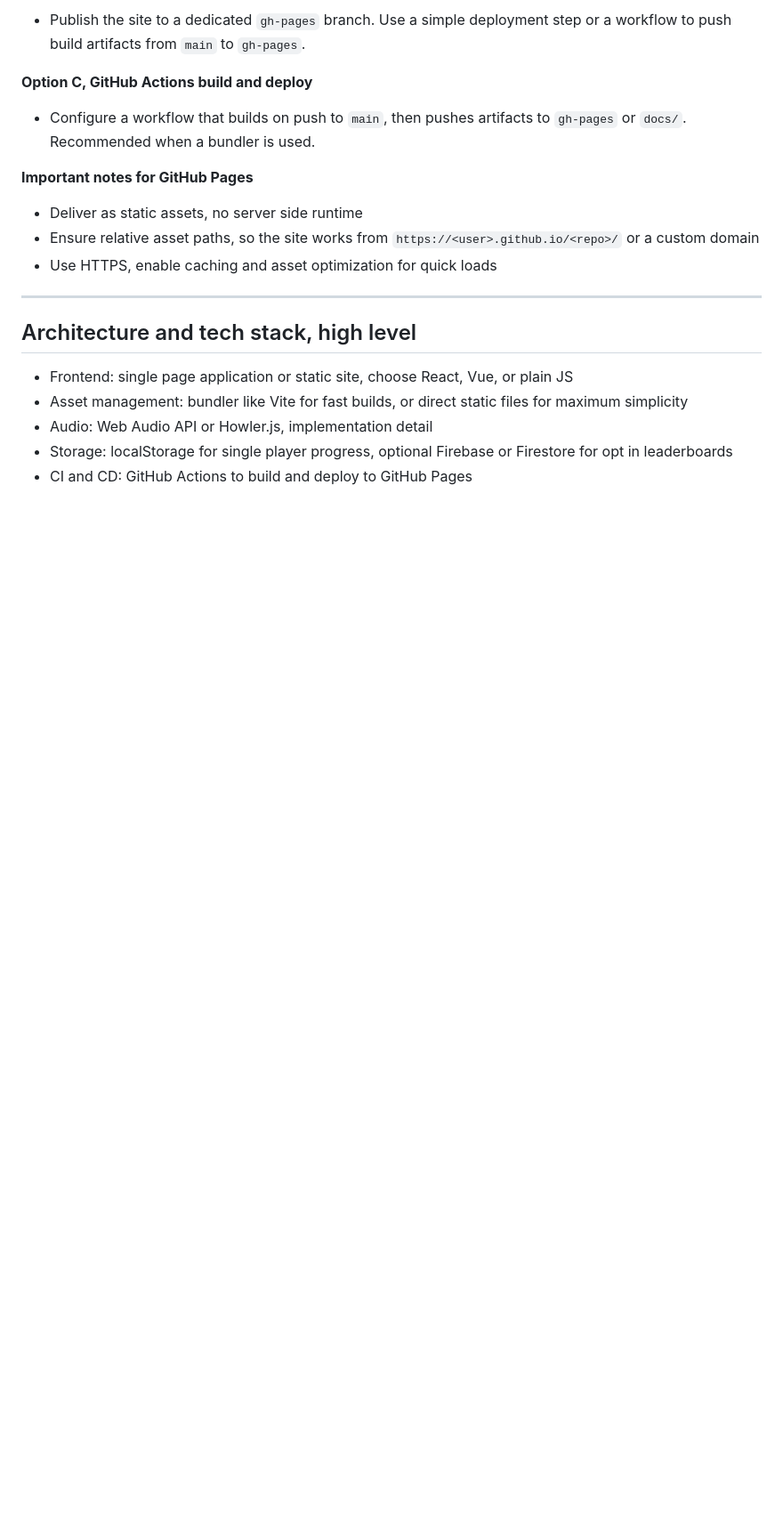
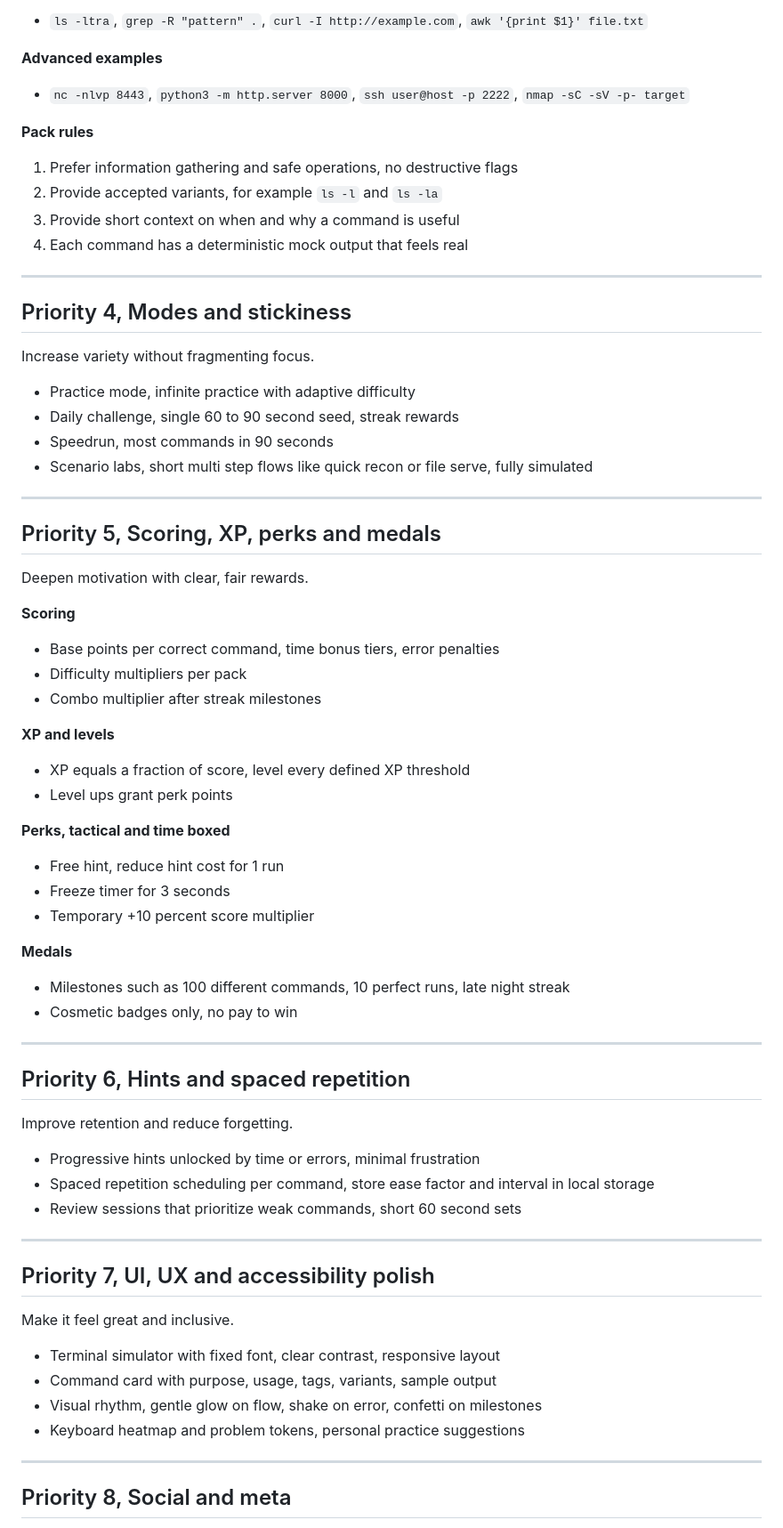
Before and after one commit to b0x41s/typing-game, a Markdown page: plan.md, the part around the change printed below. Shown: that part at 89% size. Rendered like a GitHub page; blank space fills up the shorter version.

```diff
--- a/plan.md
+++ b/plan.md
@@ -73,22 +63,78 @@ The game must be fully playable as a static site on GitHub Pages, no installatio
 
-* Publish the site to a dedicated `gh-pages` branch. Use a simple deployment step or a workflow to push build artifacts from `main` to `gh-pages`.
+* `ls -ltra`, `grep -R "pattern" .`, `curl -I http://example.com`, `awk '{print $1}' file.txt`
 
-**Option C, GitHub Actions build and deploy**
+**Advanced examples**
 
-* Configure a workflow that builds on push to `main`, then pushes artifacts to `gh-pages` or `docs/`. Recommended when a bundler is used.
+* `nc -nlvp 8443`, `python3 -m http.server 8000`, `ssh user@host -p 2222`, `nmap -sC -sV -p- target`
 
-**Important notes for GitHub Pages**
+**Pack rules**
 
-* Deliver as static assets, no server side runtime
-* Ensure relative asset paths, so the site works from `https://<user>.github.io/<repo>/` or a custom domain
-* Use HTTPS, enable caching and asset optimization for quick loads
+1. Prefer information gathering and safe operations, no destructive flags
+2. Provide accepted variants, for example `ls -l` and `ls -la`
+3. Provide short context on when and why a command is useful
+4. Each command has a deterministic mock output that feels real
 
 ---
 
-## Architecture and tech stack, high level
+## Priority 4, Modes and stickiness
 
-* Frontend: single page application or static site, choose React, Vue, or plain JS
-* Asset management: bundler like Vite for fast builds, or direct static files for maximum simplicity
-* Audio: Web Audio API or Howler.js, implementation detail
-* Storage: localStorage for single player progress, optional Firebase or Firestore for opt in leaderboards
-* CI and CD: GitHub Actions to build and deploy to GitHub Pages
+Increase variety without fragmenting focus.
+
+* Practice mode, infinite practice with adaptive difficulty
+* Daily challenge, single 60 to 90 second seed, streak rewards
+* Speedrun, most commands in 90 seconds
+* Scenario labs, short multi step flows like quick recon or file serve, fully simulated
+
+---
+
+## Priority 5, Scoring, XP, perks and medals
+
+Deepen motivation with clear, fair rewards.
+
+**Scoring**
+
+* Base points per correct command, time bonus tiers, error penalties
+* Difficulty multipliers per pack
+* Combo multiplier after streak milestones
+
+**XP and levels**
+
+* XP equals a fraction of score, level every defined XP threshold
+* Level ups grant perk points
+
+**Perks, tactical and time boxed**
+
+* Free hint, reduce hint cost for 1 run
+* Freeze timer for 3 seconds
+* Temporary +10 percent score multiplier
+
+**Medals**
+
+* Milestones such as 100 different commands, 10 perfect runs, late night streak
+* Cosmetic badges only, no pay to win
+
+---
+
+## Priority 6, Hints and spaced repetition
+
+Improve retention and reduce forgetting.
+
+* Progressive hints unlocked by time or errors, minimal frustration
+* Spaced repetition scheduling per command, store ease factor and interval in local storage
+* Review sessions that prioritize weak commands, short 60 second sets
+
+---
+
+## Priority 7, UI, UX and accessibility polish
+
+Make it feel great and inclusive.
+
+* Terminal simulator with fixed font, clear contrast, responsive layout
+* Command card with purpose, usage, tags, variants, sample output
+* Visual rhythm, gentle glow on flow, shake on error, confetti on milestones
+* Keyboard heatmap and problem tokens, personal practice suggestions
+
+---
+
+## Priority 8, Social and meta
+
```
Also changed, not shown: other parts of plan.md (+145 -76 lines).
